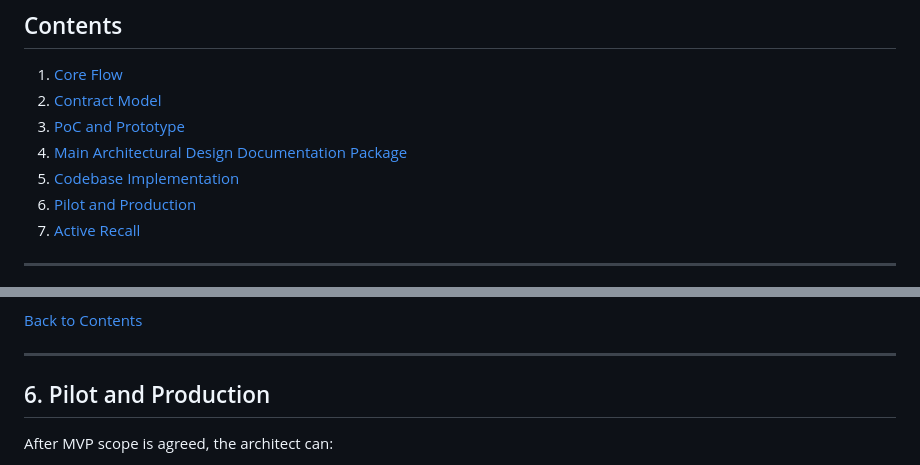
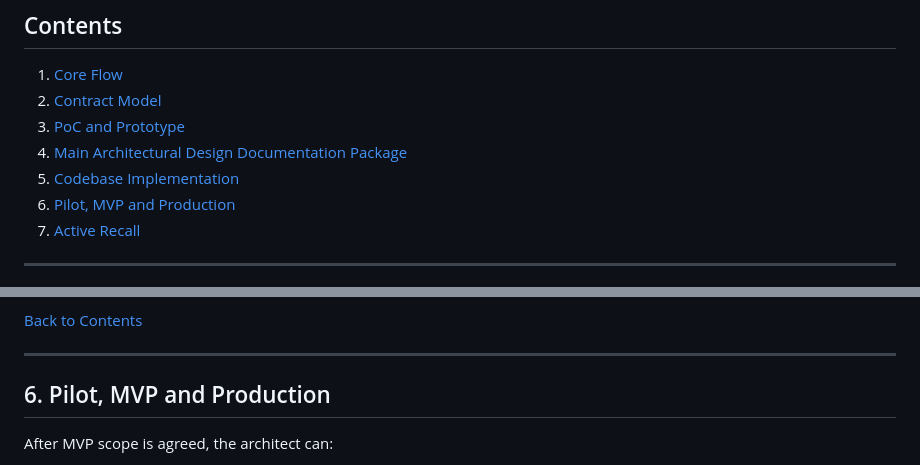
Before and after one commit to GasimV/OTUS-AI-Solutions-Architect, a Markdown page: Active-Recall-Notes/AI-Architecture-Delivery-Documentation-Checklist.md, 2 parts joined by grey strips. Drawn GitHub-style.

Commit message:
fix: update section title for Pilot to include MVP for clarity

```diff
--- a/Active-Recall-Notes/AI-Architecture-Delivery-Documentation-Checklist.md
+++ b/Active-Recall-Notes/AI-Architecture-Delivery-Documentation-Checklist.md
@@ -9,7 +9,7 @@
 3. [PoC and Prototype](#3-poc-and-prototype)
 4. [Main Architectural Design Documentation Package](#4-main-architectural-design-documentation-package)
 5. [Codebase Implementation](#5-codebase-implementation)
-6. [Pilot and Production](#6-pilot-and-production)
+6. [Pilot, MVP and Production](#6-pilot-and-production)
 7. [Active Recall](#7-active-recall)
 
 ---
@@ -158,7 +158,7 @@ Customer engagement, feedback, data availability, integrations, and refined requ
 
 ---
 
-## 6. Pilot and Production
+## 6. Pilot, MVP and Production
 
 After MVP scope is agreed, the architect can:
 
```
